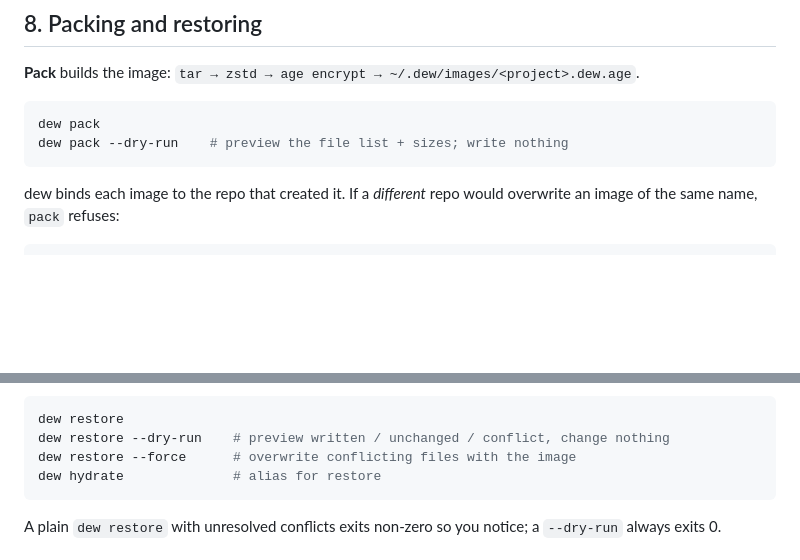
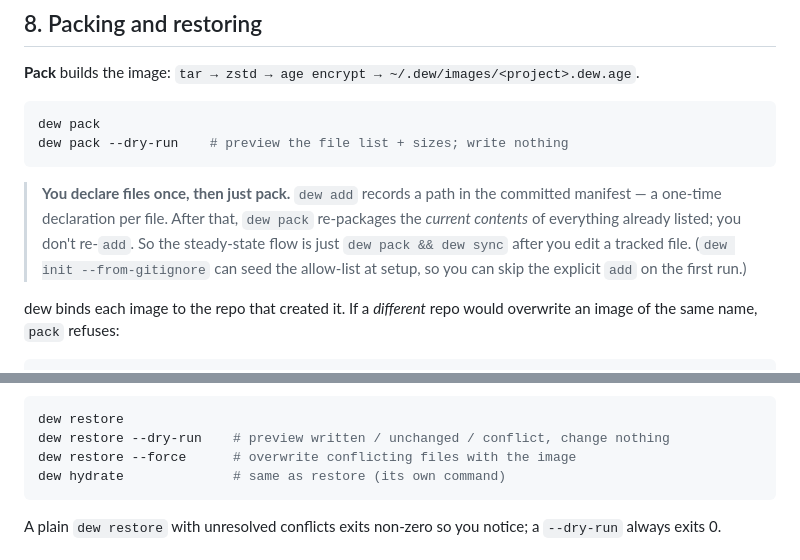
Before and after one commit to vedanta/dew, a Markdown page: docs/USER-MANUAL.md, 2 parts joined by grey strips. Rendered like a GitHub page; blank space fills up the shorter version.

````diff
--- a/docs/USER-MANUAL.md
+++ b/docs/USER-MANUAL.md
@@ -190,6 +190,13 @@ dew pack
 dew pack --dry-run    # preview the file list + sizes; write nothing
 ```
 
+> **You declare files once, then just pack.** `dew add` records a path in the
+> committed manifest — a one-time declaration per file. After that, `dew pack`
+> re-packages the *current contents* of everything already listed; you don't
+> re-`add`. So the steady-state flow is just `dew pack && dew sync` after you
+> edit a tracked file. (`dew init --from-gitignore` can seed the allow-list at
+> setup, so you can skip the explicit `add` on the first run.)
+
 dew binds each image to the repo that created it. If a *different* repo would
 overwrite an image of the same name, `pack` refuses:
 
@@ -210,7 +217,7 @@ temp directory, then for each file:
 dew restore
 dew restore --dry-run    # preview written / unchanged / conflict, change nothing
 dew restore --force      # overwrite conflicting files with the image
-dew hydrate              # alias for restore
+dew hydrate              # same as restore (its own command)
 ```
 
 A plain `dew restore` with unresolved conflicts exits non-zero so you notice; a
````
Also changed, not shown: docs/COMMANDS.md (+9 -2 lines).
